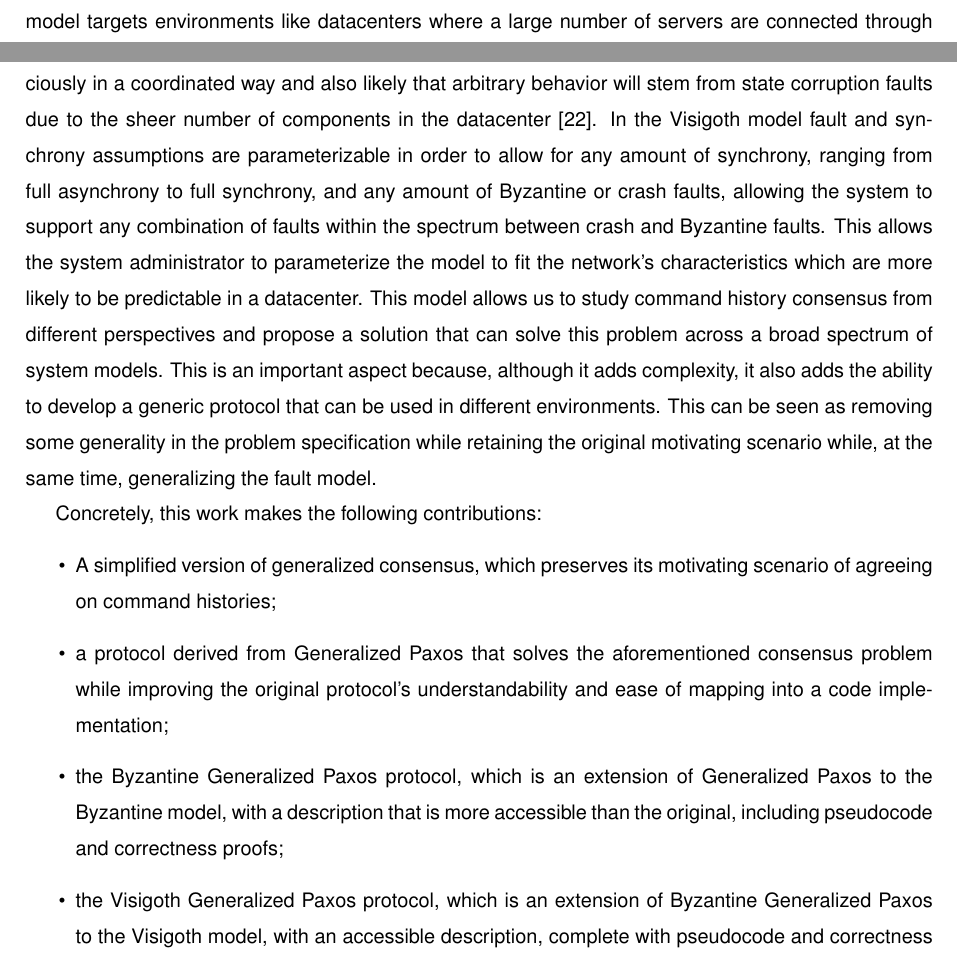
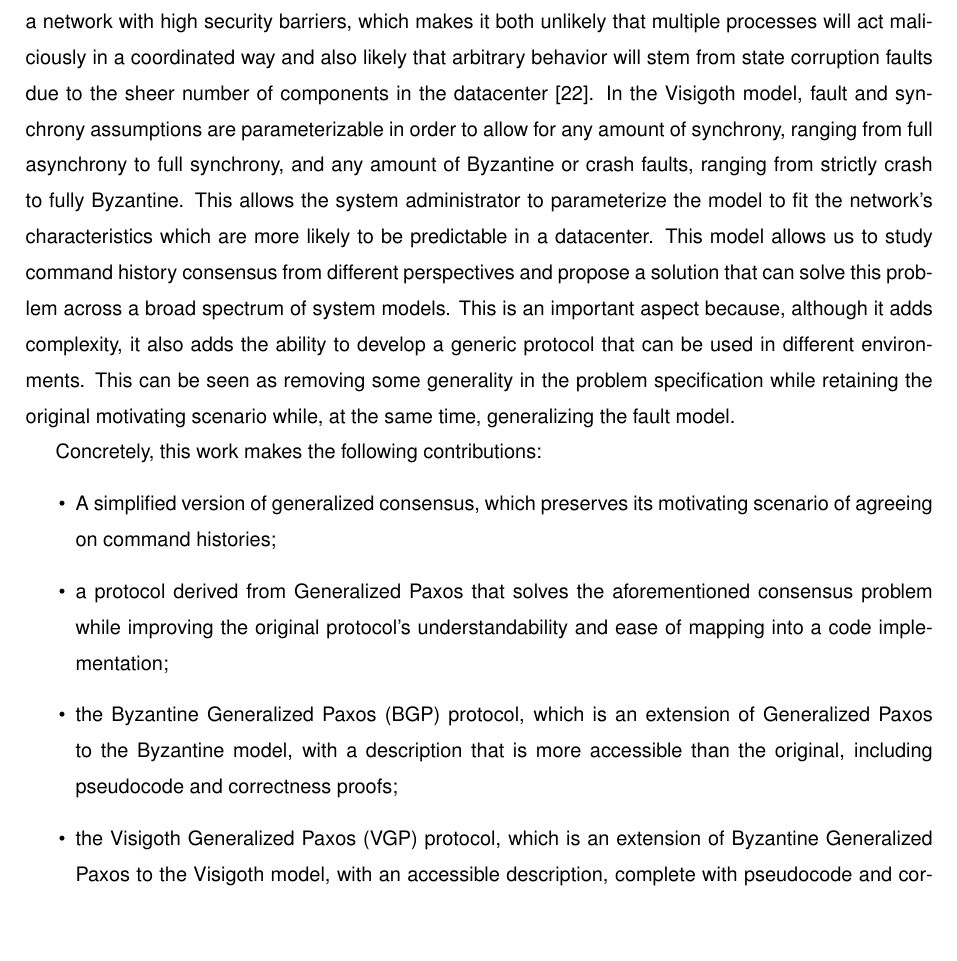
Before and after one commit to MiguelPires/College_misc, a LaTeX thesis (Thesis.tex, which reads intro.tex): two parts of pages 17 and 18 of 100 before the commit and part of page 18 of 100 after it, the two joined at a grey line, cut at the place of the change, the shorter picture padded with empty space. Compiled offline with pdfLaTeX.

Commit message:
Introduction fixes

```diff
--- a/Thesis.tex
+++ b/Thesis.tex
@@ -68,6 +68,8 @@
 % ----------------------------------------------------------------------
 \input{Thesis_Preamble} % file "Thesis_Preamble.tex"
 
+% entries of glossary list
+\input{Thesis_Glossary} % file "Thesis_Glossary.tex"
 %%%%%%%%%%%%%%%%%%%%%%%%%%%%%%%%%%%%%%%%%%%%%%%%%%%%%%%%%%%%%%%%%%%%%%%%
 %     Begin Document                                                   %
 %%%%%%%%%%%%%%%%%%%%%%%%%%%%%%%%%%%%%%%%%%%%%%%%%%%%%%%%%%%%%%%%%%%%%%%%
--- a/intro.tex
+++ b/intro.tex
@@ -21,14 +21,14 @@ Despite generalized consensus' potential, it's still an understudied problem and
 
 \section{Contributions}
 The goal of this work is to perform a thorough study of the generalized consensus problem to gain a deeper knowledge about the applicable protocols, such as Generalized Paxos, and how they behave in different scenarios. One of the greatest barriers in the comprehension and adoption of Generalized Paxos is the complexity of its description which, in turn, is caused by a very generic specification of consensus. Much in the same way that the clarification of the Paxos protocol contributed to its practical adoption, it's also important to simplify the description of Generalized Paxos. \par
-Furthermore, we believe it's also relevant to extend this protocol to non-crash fault models, such as the Byzantine and the Visigoth fault models, since it will open the possibility of adopting Generalized Paxos in different scenarios. In particular, the Byzantine fault model has recently gained traction in the blockchain community given the rise in popularity of cryptocurrencies like Bitcoin~\cite{bitcoin}. The Visigoth fault model targets environments like datacenters where a large number of servers are connected through a network with high security barriers, which makes it both unlikely that multiple processes will act maliciously in a coordinated way and also likely that arbitrary behavior will stem from state corruption faults due to the sheer number of components in the datacenter~\cite{Porto2015}. In the Visigoth model fault and synchrony assumptions are parameterizable in order to allow for any amount of synchrony, ranging from full asynchrony to full synchrony, and any amount of Byzantine or crash faults, allowing the system to support any combination of faults within the spectrum between crash and Byzantine faults. This allows the system administrator to parameterize the model to fit the network's characteristics which are more likely to be predictable in a datacenter. This model allows us to study command history consensus from different perspectives and propose a solution that can solve this problem across a broad spectrum of system models. This is an important aspect because, although it adds complexity, it also adds the ability to develop a generic protocol that can be used in different environments. This can be seen as removing some generality in the problem specification while retaining the original motivating scenario while, at the same time, generalizing the fault model.
+Furthermore, we believe it's also relevant to extend this protocol to non-crash fault models, such as the Byzantine and the Visigoth fault models, since it will open the possibility of adopting Generalized Paxos in different scenarios. In particular, the Byzantine fault model has recently gained traction in the blockchain community given the rise in popularity of cryptocurrencies like Bitcoin~\cite{bitcoin}. The Visigoth fault model targets environments like datacenters where a large number of servers are connected through a network with high security barriers, which makes it both unlikely that multiple processes will act maliciously in a coordinated way and also likely that arbitrary behavior will stem from state corruption faults due to the sheer number of components in the datacenter~\cite{Porto2015}. In the Visigoth model, fault and synchrony assumptions are parameterizable in order to allow for any amount of synchrony, ranging from full asynchrony to full synchrony, and any amount of Byzantine or crash faults, ranging from strictly crash to fully Byzantine. This allows the system administrator to parameterize the model to fit the network's characteristics which are more likely to be predictable in a datacenter. This model allows us to study command history consensus from different perspectives and propose a solution that can solve this problem across a broad spectrum of system models. This is an important aspect because, although it adds complexity, it also adds the ability to develop a generic protocol that can be used in different environments. This can be seen as removing some generality in the problem specification while retaining the original motivating scenario while, at the same time, generalizing the fault model.
 \par
 Concretely, this work makes the following contributions:
 \begin{itemize}
 	\item A simplified version of generalized consensus, which preserves its motivating scenario of agreeing on command histories;
 	\item a protocol derived from Generalized Paxos that solves the aforementioned consensus problem while improving the original protocol's understandability and ease of mapping into a code implementation;
-	\item the Byzantine Generalized Paxos protocol, which is an extension of Generalized Paxos to the Byzantine model, with a description that is more accessible than the original, including pseudocode and correctness proofs;
-	\item the Visigoth Generalized Paxos protocol, which is an extension of Byzantine Generalized Paxos to the Visigoth model, with an accessible description, complete with pseudocode and correctness proofs;
+	\item the \acrfull{bgp} protocol, which is an extension of Generalized Paxos to the Byzantine model, with a description that is more accessible than the original, including pseudocode and correctness proofs;
+	\item the \acrfull{vgp} protocol, which is an extension of Byzantine Generalized Paxos to the Visigoth model, with an accessible description, complete with pseudocode and correctness proofs;
 	\item several extensions and optimizations to the previous protocols.
 \end{itemize}
 
```
Also changed, not shown: Thesis.tex (3 more changed lines), intro.tex (6 more changed lines).
